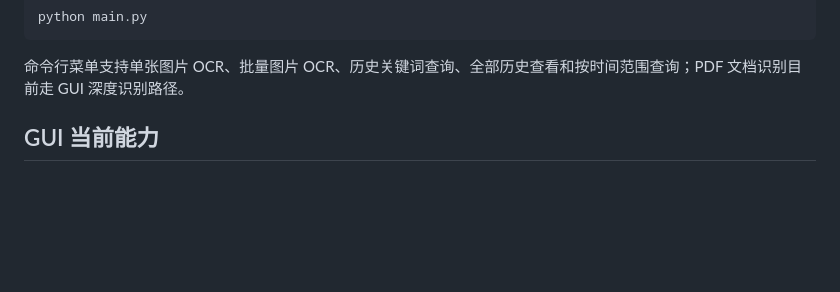
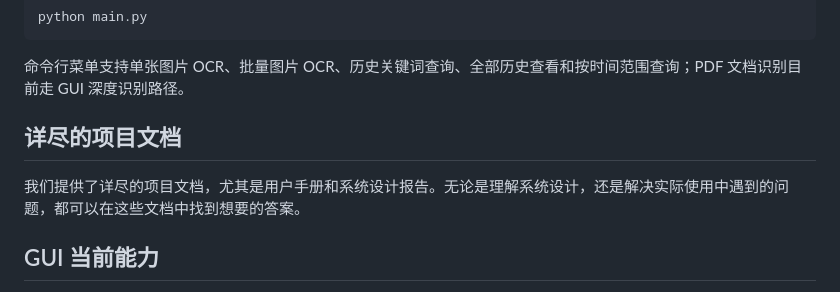
Before and after one commit to weijiayue19/project6_404foundOCR, a Markdown page: README.md, the part around the change. Rendered like a GitHub page; blank space fills up the shorter version.

Commit message:
Enhance README with project documentation details
Added detailed project documentation section to README.

````diff
--- a/README.md
+++ b/README.md
@@ -36,6 +36,10 @@ python main.py
 ```
 
 命令行菜单支持单张图片 OCR、批量图片 OCR、历史关键词查询、全部历史查看和按时间范围查询；PDF 文档识别目前走 GUI 深度识别路径。
+
+## 详尽的项目文档
+
+我们提供了详尽的项目文档，尤其是用户手册和系统设计报告。无论是理解系统设计，还是解决实际使用中遇到的问题，都可以在这些文档中找到想要的答案。
 
 ## GUI 当前能力
 
````
